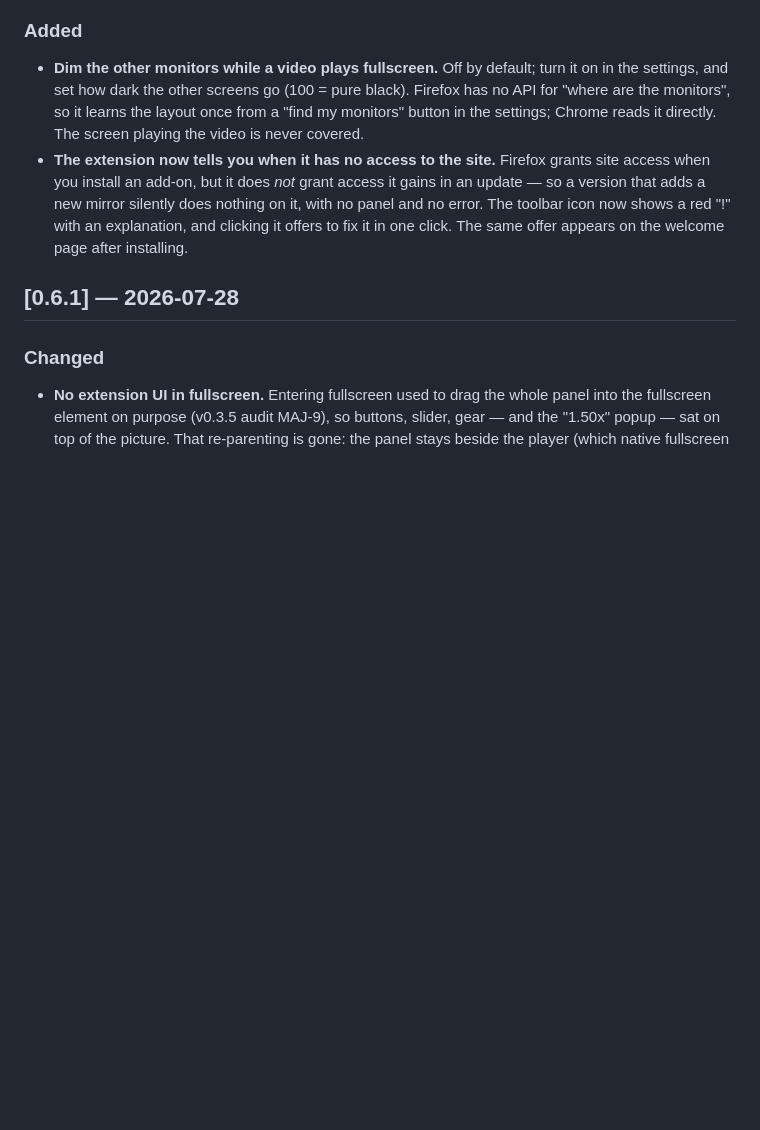
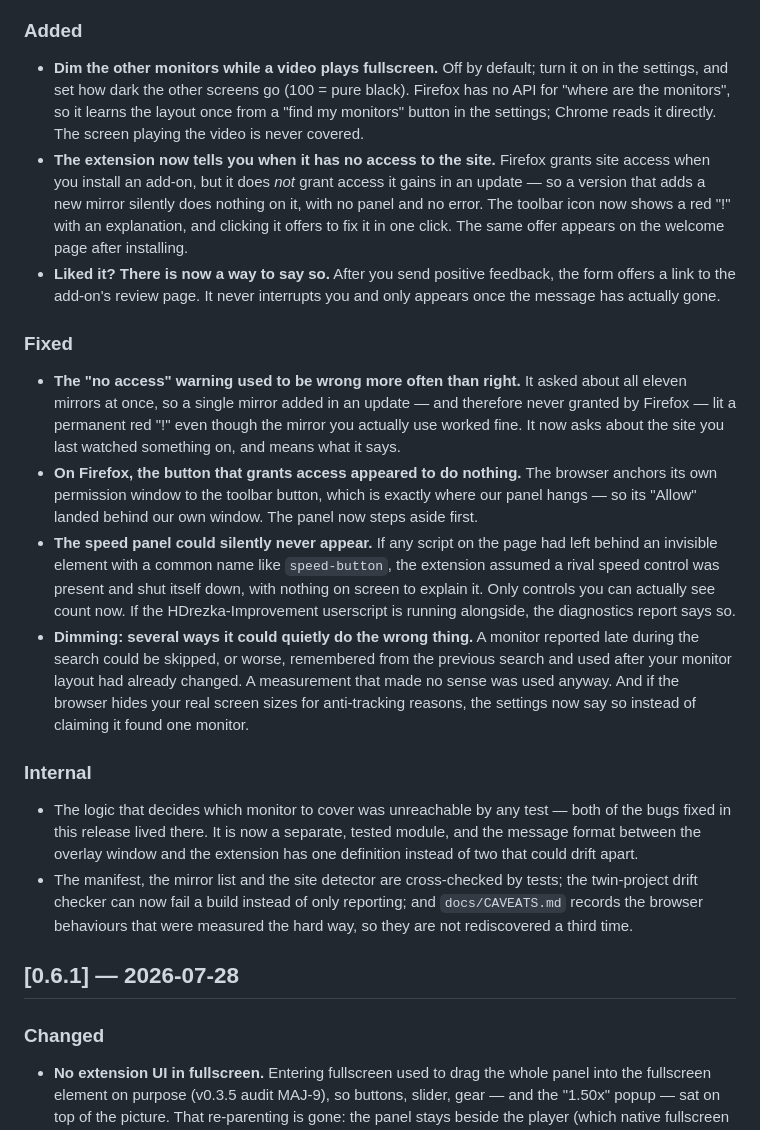
Before and after one commit to danscMax/HDRezkaSpeeds, a Markdown page: CHANGELOG.md, the part around the change. Rendered like a GitHub page; blank space fills up the shorter version.

Commit message:
docs(changelog): describe what 0.6.2 actually changed for the user

```diff
--- a/CHANGELOG.md
+++ b/CHANGELOG.md
@@ -19,6 +19,44 @@ versioning is [SemVer](https://semver.org/).
   nothing on it, with no panel and no error. The toolbar icon now shows a red
   "!" with an explanation, and clicking it offers to fix it in one click. The
   same offer appears on the welcome page after installing.
+- **Liked it? There is now a way to say so.** After you send positive feedback,
+  the form offers a link to the add-on's review page. It never interrupts you
+  and only appears once the message has actually gone.
+
+### Fixed
+
+- **The "no access" warning used to be wrong more often than right.** It asked
+  about all eleven mirrors at once, so a single mirror added in an update — and
+  therefore never granted by Firefox — lit a permanent red "!" even though the
+  mirror you actually use worked fine. It now asks about the site you last
+  watched something on, and means what it says.
+- **On Firefox, the button that grants access appeared to do nothing.** The
+  browser anchors its own permission window to the toolbar button, which is
+  exactly where our panel hangs — so its "Allow" landed behind our own window.
+  The panel now steps aside first.
+- **The speed panel could silently never appear.** If any script on the page
+  had left behind an invisible element with a common name like `speed-button`,
+  the extension assumed a rival speed control was present and shut itself down,
+  with nothing on screen to explain it. Only controls you can actually see
+  count now. If the HDrezka-Improvement userscript is running alongside, the
+  diagnostics report says so.
+- **Dimming: several ways it could quietly do the wrong thing.** A monitor
+  reported late during the search could be skipped, or worse, remembered from
+  the previous search and used after your monitor layout had already changed. A
+  measurement that made no sense was used anyway. And if the browser hides your
+  real screen sizes for anti-tracking reasons, the settings now say so instead
+  of claiming it found one monitor.
+
+### Internal
+
+- The logic that decides which monitor to cover was unreachable by any test —
+  both of the bugs fixed in this release lived there. It is now a separate,
+  tested module, and the message format between the overlay window and the
+  extension has one definition instead of two that could drift apart.
+- The manifest, the mirror list and the site detector are cross-checked by
+  tests; the twin-project drift checker can now fail a build instead of only
+  reporting; and `docs/CAVEATS.md` records the browser behaviours that were
+  measured the hard way, so they are not rediscovered a third time.
 
 ## [0.6.1] — 2026-07-28
 
```
